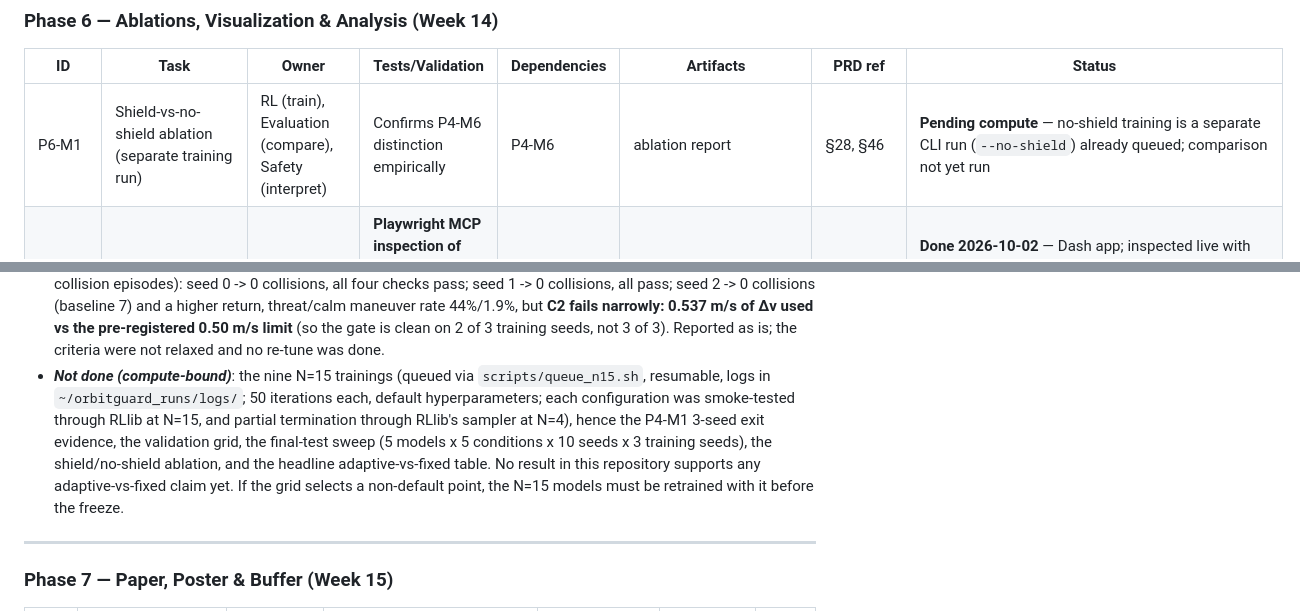
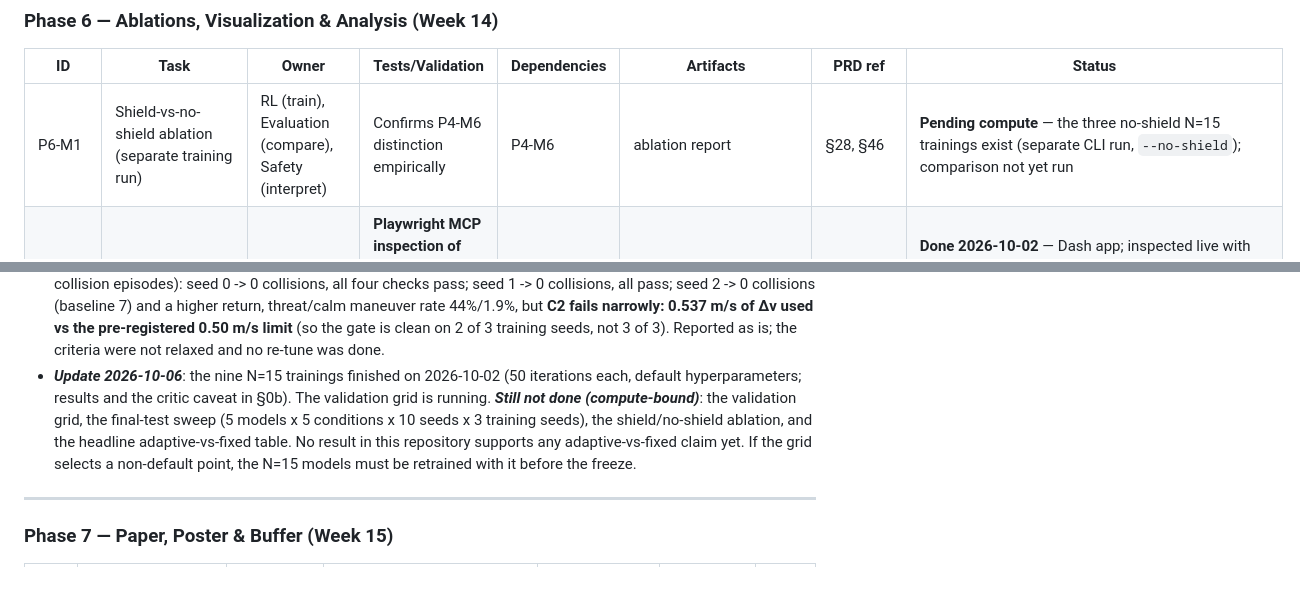
Before and after one commit to lehoangbaoduy/OrbitGuard, a Markdown page: docs/OrbitGuard_progress.md, 2 parts joined by grey strips. Rendered like a GitHub page; blank space fills up the shorter version.

```diff
--- a/docs/OrbitGuard_progress.md
+++ b/docs/OrbitGuard_progress.md
@@ -349,7 +376,7 @@ Astro questions Q1–Q5 (docs/OrbitGuard_progress.md §3, superseded below) were
 
 | ID | Task | Owner | Tests/Validation | Dependencies | Artifacts | PRD ref | Status |
 |---|---|---|---|---|---|---|---|
-| P6-M1 | Shield-vs-no-shield ablation (separate training run) | RL (train), Evaluation (compare), Safety (interpret) | Confirms P4-M6 distinction empirically | P4-M6 | ablation report | §28, §46 | **Pending compute** — no-shield training is a separate CLI run (`--no-shield`) already queued; comparison not yet run |
+| P6-M1 | Shield-vs-no-shield ablation (separate training run) | RL (train), Evaluation (compare), Safety (interpret) | Confirms P4-M6 distinction empirically | P4-M6 | ablation report | §28, §46 | **Pending compute** — the three no-shield N=15 trainings exist (separate CLI run, `--no-shield`); comparison not yet run |
 | P6-M2 | Dash/Plotly visualization; standalone replay (FR16) | Visualization | **Playwright MCP inspection of live rendered app**, not code-only review; replay works with RL trainer stopped | Phase 5 logged episodes | `visualization/app.py` | §41 | **Done 2026-10-02** — Dash app; inspected live with Playwright at 1440 and 390 px (0 console errors, no overflow, play/slider/step work), standalone from a saved `.npz`; **replay redesign finished 2026-10-06** on branch `replay_redesign` (see `docs/OrbitGuard_replay_redesign_progress.md`) |
 | P6-M3 | Failure-mode taxonomy (§36) applied to logged episodes | Evaluation (reviewed by Astro) | All 9 categories machine-readable, not collapsed to one flag | P5 artifacts | tagged episode logs | §36 | **Done 2026-10-02** — nine labels logged per episode (`rl/episode_metrics.py`), counted per model in `evaluation/results.py` |
 | P6-M4 | Result tables/figures generated from logged data, not hand-typed | Evaluation | Script/notebook reads experiment DB/files directly | P5-M6 | figures/tables | §49 | **Code done 2026-10-02** — `python -m orbit_guard.evaluation.results` writes table/taxonomy/figure from the log; no real data yet |
@@ -364,7 +391,7 @@ Everything below is code + tests (553 passing, ruff clean) unless marked otherwi
 - *P4-M5*: validation pool, structural test-pool guard, grid harness exist; **the grid has NOT been run**.
 - *Phase 5/6 pipeline*: baselines from config, five shift conditions, per-episode metrics + nine failure labels, resumable multiprocess runner, freeze-gated final-test pool, statistics, replay app, results generator, `scripts/run_experiments.sh`.
 - *Robustness of the Phase 3 gate result* (default tuned config, N=2, fresh seeds 5000-5039, no-maneuver baseline 7 collision episodes): seed 0 -> 0 collisions, all four checks pass; seed 1 -> 0 collisions, all pass; seed 2 -> 0 collisions (baseline 7) and a higher return, threat/calm maneuver rate 44%/1.9%, but **C2 fails narrowly: 0.537 m/s of Δv used vs the pre-registered 0.50 m/s limit** (so the gate is clean on 2 of 3 training seeds, not 3 of 3). Reported as is; the criteria were not relaxed and no re-tune was done.
-- ***Not done (compute-bound)***: the nine N=15 trainings (queued via `scripts/queue_n15.sh`, resumable, logs in `~/orbitguard_runs/logs/`; 50 iterations each, default hyperparameters; each configuration was smoke-tested through RLlib at N=15, and partial termination through RLlib's sampler at N=4), hence the P4-M1 3-seed exit evidence, the validation grid, the final-test sweep (5 models x 5 conditions x 10 seeds x 3 training seeds), the shield/no-shield ablation, and the headline adaptive-vs-fixed table. No result in this repository supports any adaptive-vs-fixed claim yet. If the grid selects a non-default point, the N=15 models must be retrained with it before the freeze.
+- ***Update 2026-10-06***: the nine N=15 trainings finished on 2026-10-02 (50 iterations each, default hyperparameters; results and the critic caveat in §0b). The validation grid is running. ***Still not done (compute-bound)***: the validation grid, the final-test sweep (5 models x 5 conditions x 10 seeds x 3 training seeds), the shield/no-shield ablation, and the headline adaptive-vs-fixed table. No result in this repository supports any adaptive-vs-fixed claim yet. If the grid selects a non-default point, the N=15 models must be retrained with it before the freeze.
 
 ---
 
```
Also changed, not shown: other parts of docs/OrbitGuard_progress.md (+30 -3 lines), docs/OrbitGuard_Final_PRD_v1.md (+18 -18 lines).
